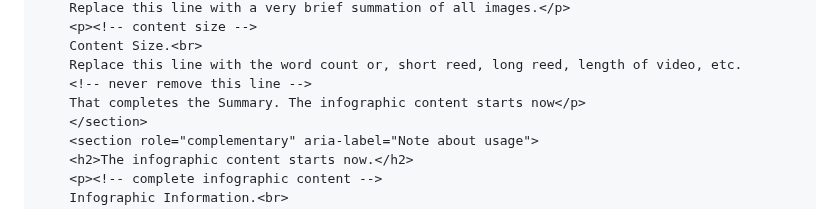
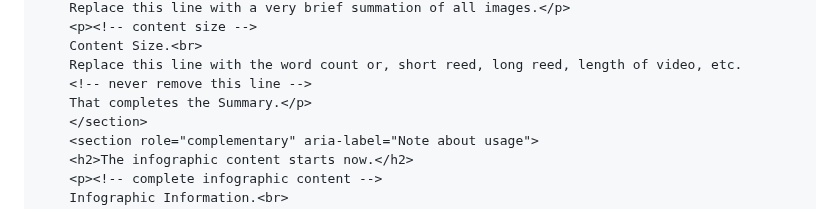
Before and after one commit to StuartMLong/accessible.page.summaries, a Markdown page: README.md, the part around the change. Rendered like a GitHub page.

Commit message:
Update README.md
Signed-off-by: Stuart Long <157427055+StuartMLong@users.noreply.github.com>

```diff
--- a/README.md
+++ b/README.md
@@ -188,7 +188,7 @@ The Web page content starts now.</p>
     Content Size.<br>
     Replace this line with the word count or, short reed, long reed, length of video, etc.
     <!-- never remove this line -->
-    That completes the Summary. The infographic content starts now</p>
+    That completes the Summary.</p>
     </section>
     <section role="complementary" aria-label="Note about usage">
     <h2>The infographic content starts now.</h2>
```
